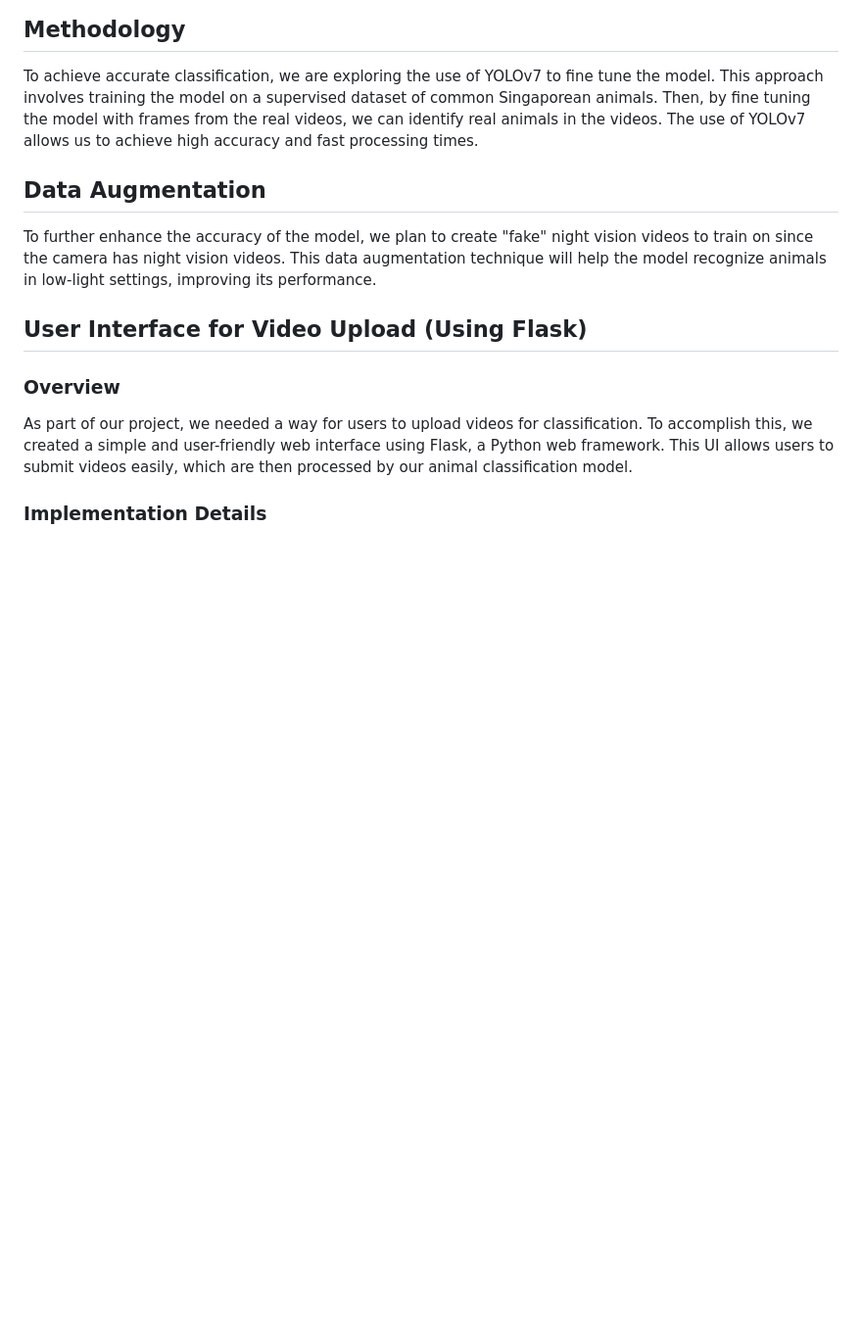
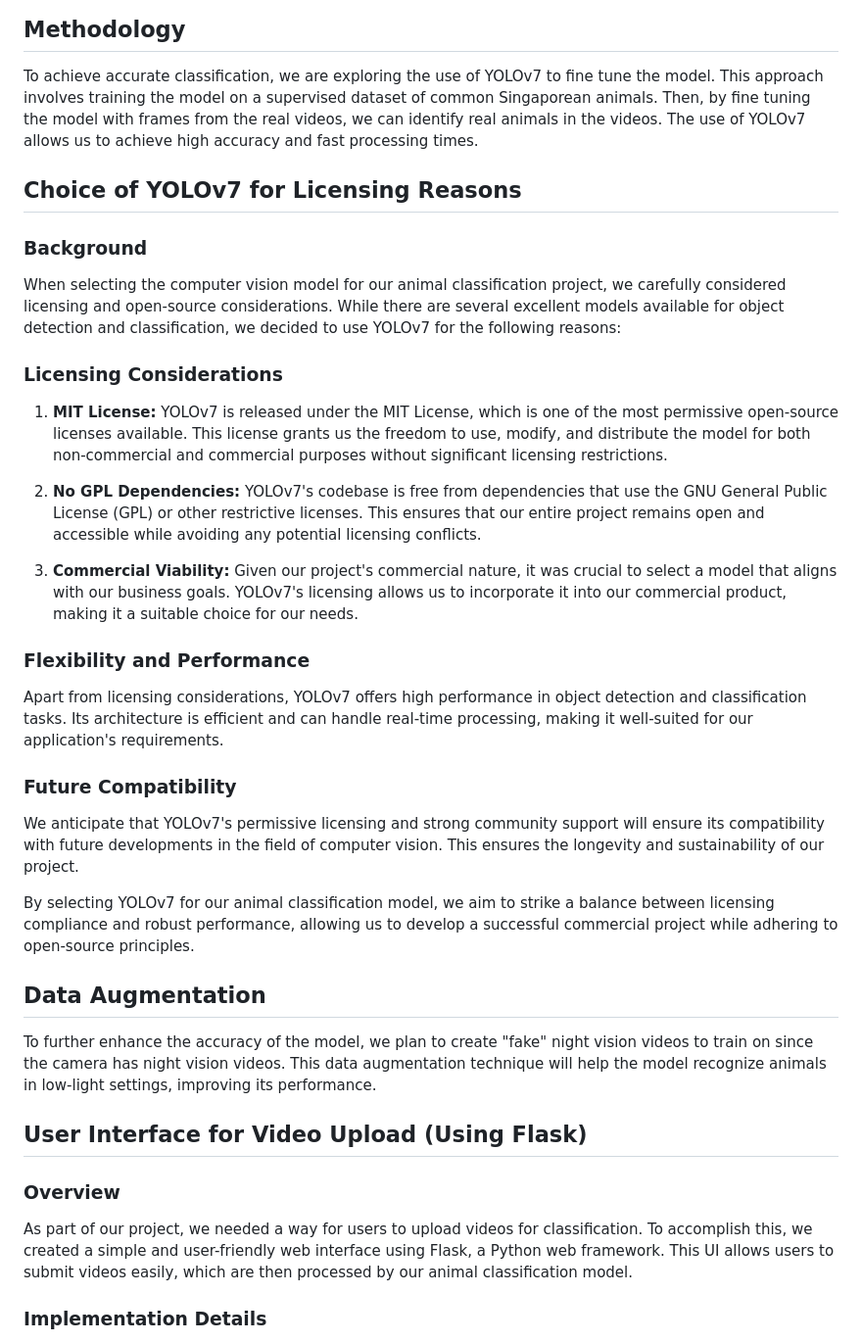
Before and after one commit to Tan-Yu/BirD, a Markdown page: README.md, the part around the change. Shown at 98% size. Rendered like a GitHub page; blank space fills up the shorter version.

```diff
--- a/README.md
+++ b/README.md
@@ -11,6 +11,31 @@ This project aims to classify animals in motion detected videos captured in Sing
 ## Methodology
 
 To achieve accurate classification, we are exploring the use of YOLOv7 to fine tune the model. This approach involves training the model on a supervised dataset of common Singaporean animals. Then, by fine tuning the model with frames from the real videos, we can identify real animals in the videos. The use of YOLOv7 allows us to achieve high accuracy and fast processing times.
+
+## Choice of YOLOv7 for Licensing Reasons
+
+### Background
+
+When selecting the computer vision model for our animal classification project, we carefully considered licensing and open-source considerations. While there are several excellent models available for object detection and classification, we decided to use YOLOv7 for the following reasons:
+
+### Licensing Considerations
+
+1. **MIT License:** YOLOv7 is released under the MIT License, which is one of the most permissive open-source licenses available. This license grants us the freedom to use, modify, and distribute the model for both non-commercial and commercial purposes without significant licensing restrictions.
+
+2. **No GPL Dependencies:** YOLOv7's codebase is free from dependencies that use the GNU General Public License (GPL) or other restrictive licenses. This ensures that our entire project remains open and accessible while avoiding any potential licensing conflicts.
+
+3. **Commercial Viability:** Given our project's commercial nature, it was crucial to select a model that aligns with our business goals. YOLOv7's licensing allows us to incorporate it into our commercial product, making it a suitable choice for our needs.
+
+### Flexibility and Performance
+
+Apart from licensing considerations, YOLOv7 offers high performance in object detection and classification tasks. Its architecture is efficient and can handle real-time processing, making it well-suited for our application's requirements.
+
+### Future Compatibility
+
+We anticipate that YOLOv7's permissive licensing and strong community support will ensure its compatibility with future developments in the field of computer vision. This ensures the longevity and sustainability of our project.
+
+By selecting YOLOv7 for our animal classification model, we aim to strike a balance between licensing compliance and robust performance, allowing us to develop a successful commercial project while adhering to open-source principles.
+
 
 ## Data Augmentation
 
```
